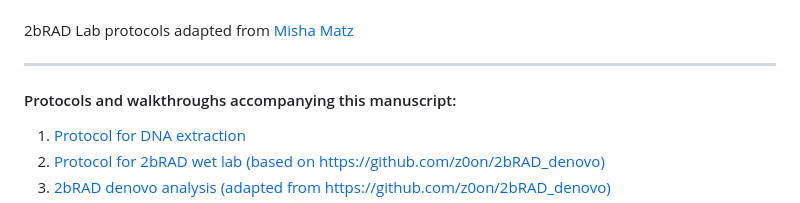
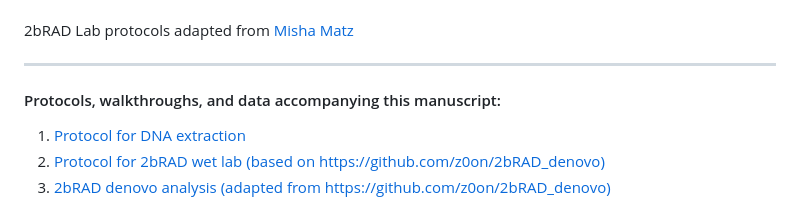
Before and after one commit to RyanEckert/Xestospongia_FL_PopGen, a Markdown page: README.md, the part around one of its changes. Drawn GitHub-style.

```diff
--- a/README.md
+++ b/README.md
@@ -25,7 +25,7 @@ With recent anthropogenically driven coral reef declines, reef biodiversity and
 
 ------------------------------------------------------------------------
 
-#### Protocols and walkthroughs accompanying this manuscript:
+#### Protocols, walkthroughs, and data accompanying this manuscript:
 
 1.  [Protocol for DNA extraction](https://ryaneckert.github.io/labProtocols/dnaExtraction/)
 2.  [Protocol for 2bRAD wet lab (based on https://github.com/z0on/2bRAD_denovo)](https://ryaneckert.github.io/labProtocols/2bRAD/)
```
Also changed, not shown: other parts of README.md (+1 -1 lines).
